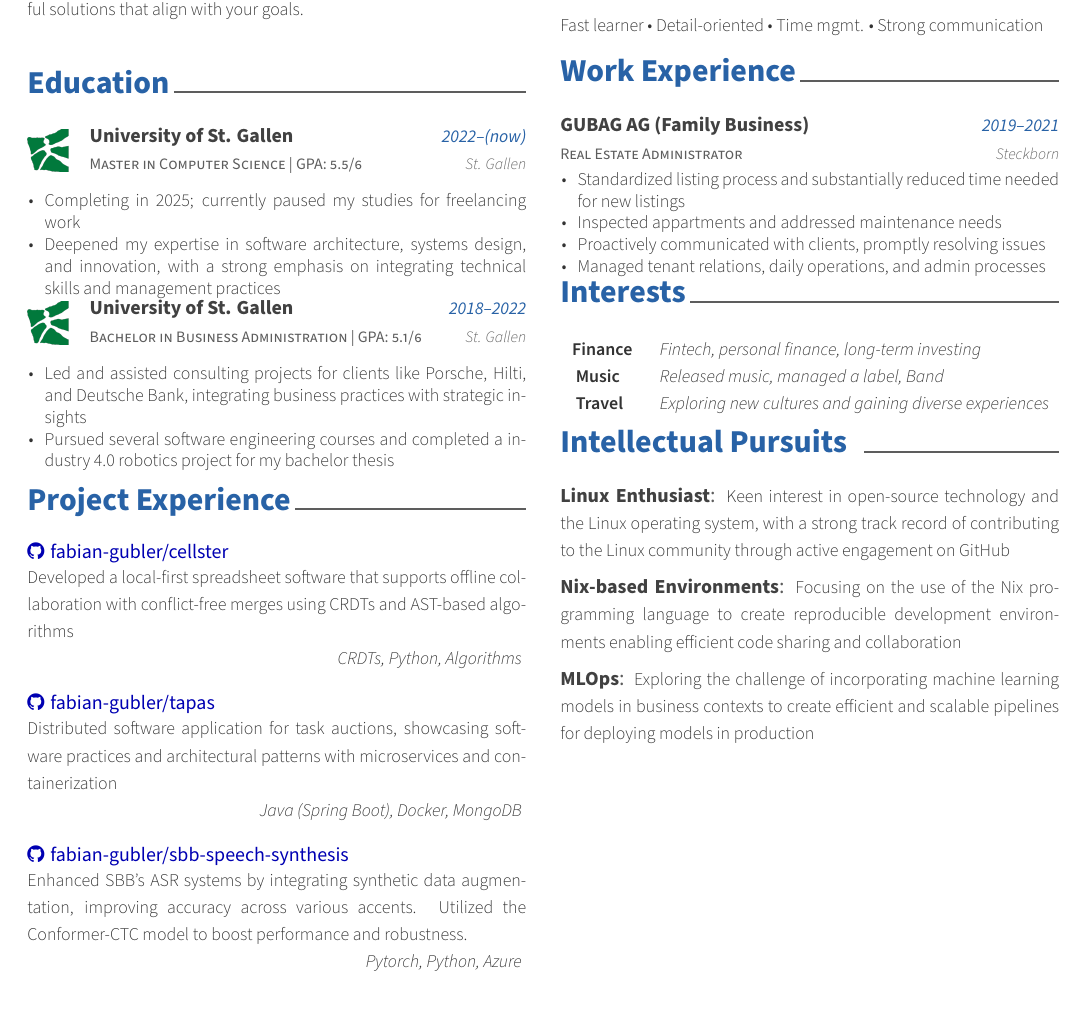
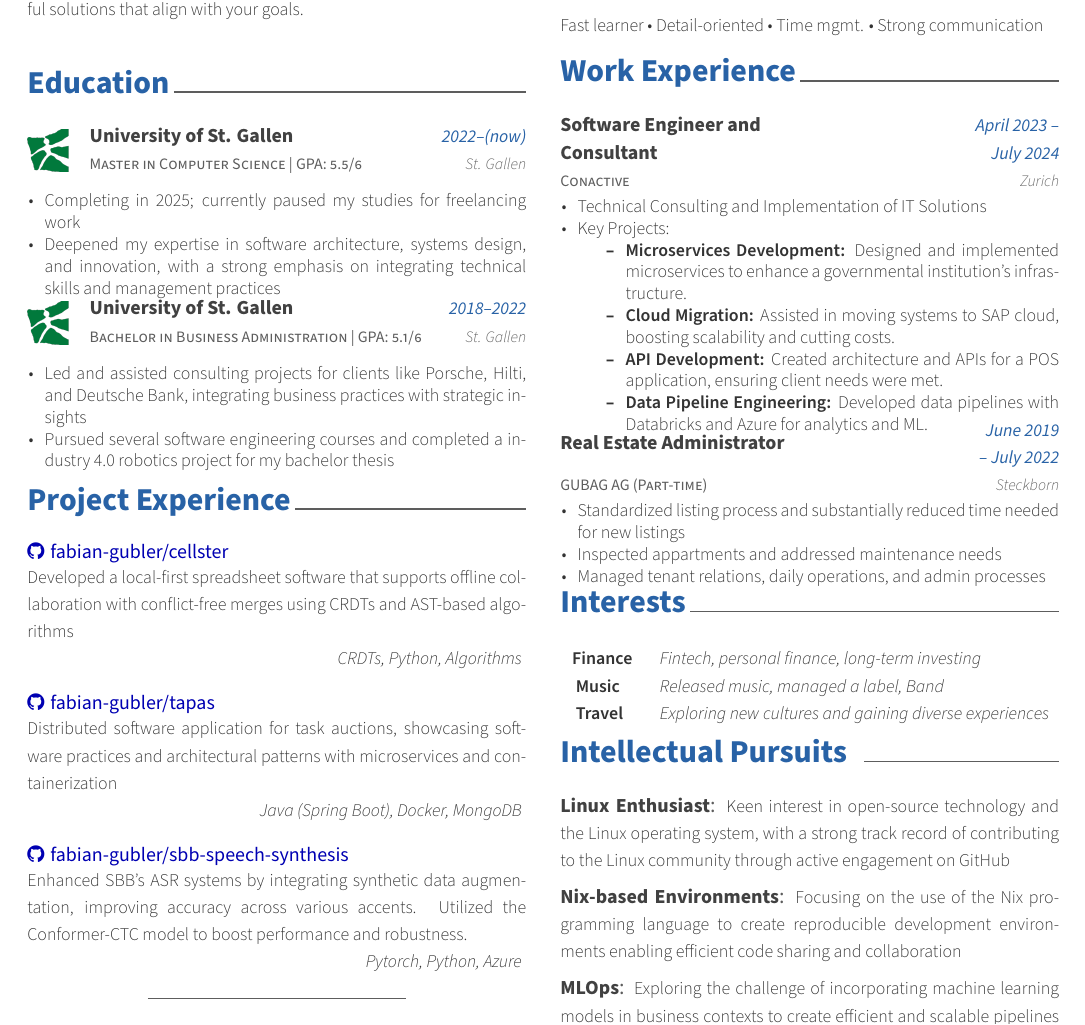
Before and after one commit to fabian-gubler/resume, a LaTeX CV (main.tex, which reads resume/work.tex): part of the page, cut so that both start at the same text. Compiled offline with XeLaTeX.

Commit message:
feat: improve work

```diff
--- a/resume/work.tex
+++ b/resume/work.tex
@@ -10,29 +10,67 @@
 %-------------------------------------------------------------------------------
 \begin{cventries}
 
+	\cventryalt
+	{Conactive}
+	{Software Engineer {\en{and}\de{und}} Consultant} % Organization
+	{April 2023 -- July 2024} % Date(s)
+	{Zurich} % Location
+	{
+		\begin{cvitems} % Description(s) of tasks/responsibilities
+			\item {
+			            \en{Technical Consulting and Implementation of IT Solutions}
+			            \de{Technische Beratung und Implementierung von IT-Lösungen.}
+			      }
+			\item {
+			            \en{Key Projects:}
+			            \de{Relevante Projekte:}
+			            \begin{itemize}
+				            \item {
+				                  \en{\textbf{Microservices Development:} Designed and implemented microservices to enhance a governmental institution’s infrastructure.}
+				                  }
+				                  \de{\textbf{Microservices-Entwicklung:} Entwicklung von Microservices zur Verbesserung der Infrastruktur einer staatlichen Institution.}
+				                  % ---------------------------------------------------------
+				            \item {
+				                  \en{\textbf{Cloud Migration:} Assisted in moving systems to SAP cloud, boosting scalability and cutting costs.}
+				                  \de{\textbf{Cloud-Migration:} Unterstützung bei der Migration zu SAP Cloud, was Skalierbarkeit erhöhte und Kosten senkte.}
+				                  }
+				            \item {
+				                  \en{\textbf{API Development:} Created architecture and APIs for a POS application, ensuring client needs were met.}
+				                  \de{\textbf{API-Entwicklung:} Architektur und APIs für eine POS-Anwendung entworfen und Konzept implementiert.
+				                  }
+				                  }
+                              \item{
+                                          \en{\textbf{Data Pipeline Engineering:} Developed data pipelines with Databricks and Azure for analytics and ML.}
+                                          \de{\textbf{Data Pipeline Engineering:} Datenpipelines mit Databricks und Azure für Analysen und ML entwickelt.}
+                                    }
+			            \end{itemize}
+			      }
+		\end{cvitems}
+	}
+
+	{}
+
+	\vspace{-2mm}
+
 	%---------------------------------------------------------
 	\cventryalt
+	{GUBAG AG \en{(Part-time)}\de{(Teilzeit)}} % Organization
 	{
 		% Job title
 		\en{Real Estate Administrator}
 		\de{Immobilienbewirtschafter}
 	}
-	{GUBAG AG (\en{Family Business}\de{Familienbetrieb})} % Organization
-	{2019--2021} % Date(s)
+	{June 2019 -- July 2022} % Date(s)
 	{Steckborn} % Location
 	{
 		\begin{cvitems} % Description(s) of tasks/responsibilities
 			\item {
-						\en{Standardized listing process and substantially reduced time needed for new listings}
+			            \en{Standardized listing process and substantially reduced time needed for new listings}
 			            \de{Standardisierung den Inserierungsprozess ermöglichte eine erhebliche Zeitersparnis bei der Aufnahme neuer Inserate}
 			      }
 			\item {
 			            \en{Inspected appartments and addressed maintenance needs}
-						\de{Durchführung von Inspektionen \& Ermittlung des Wartungsbedarfs}
-			      }
-			\item {
-						\en{Proactively communicated with clients, promptly resolving issues}
-			            \de{Proaktive Mieterkommunikation und rasche Problemlösung}
+			            \de{Durchführung von Inspektionen \& Ermittlung des Wartungsbedarfs}
 			      }
 			\item {
 			            \en{Managed tenant relations, daily operations, and admin processes}
```
